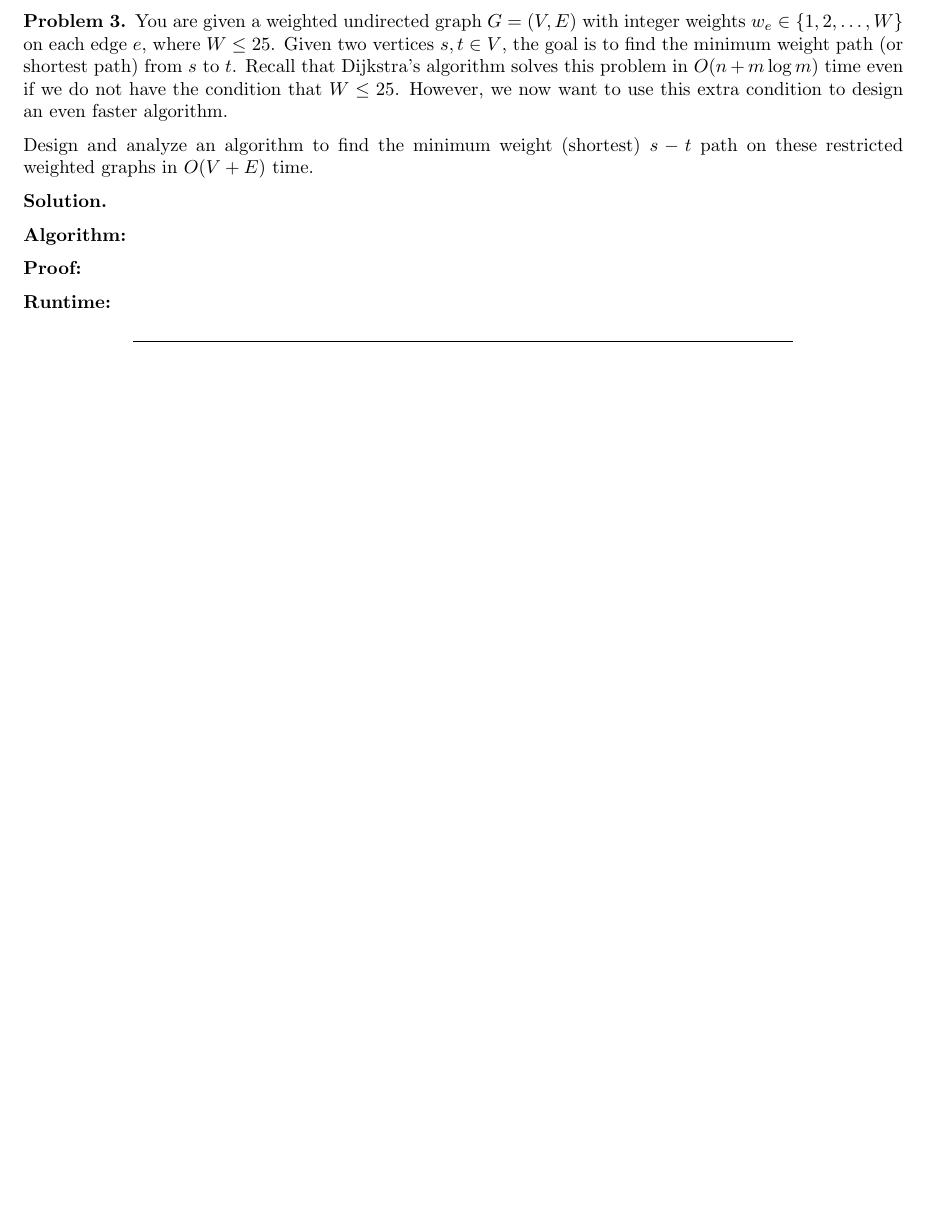
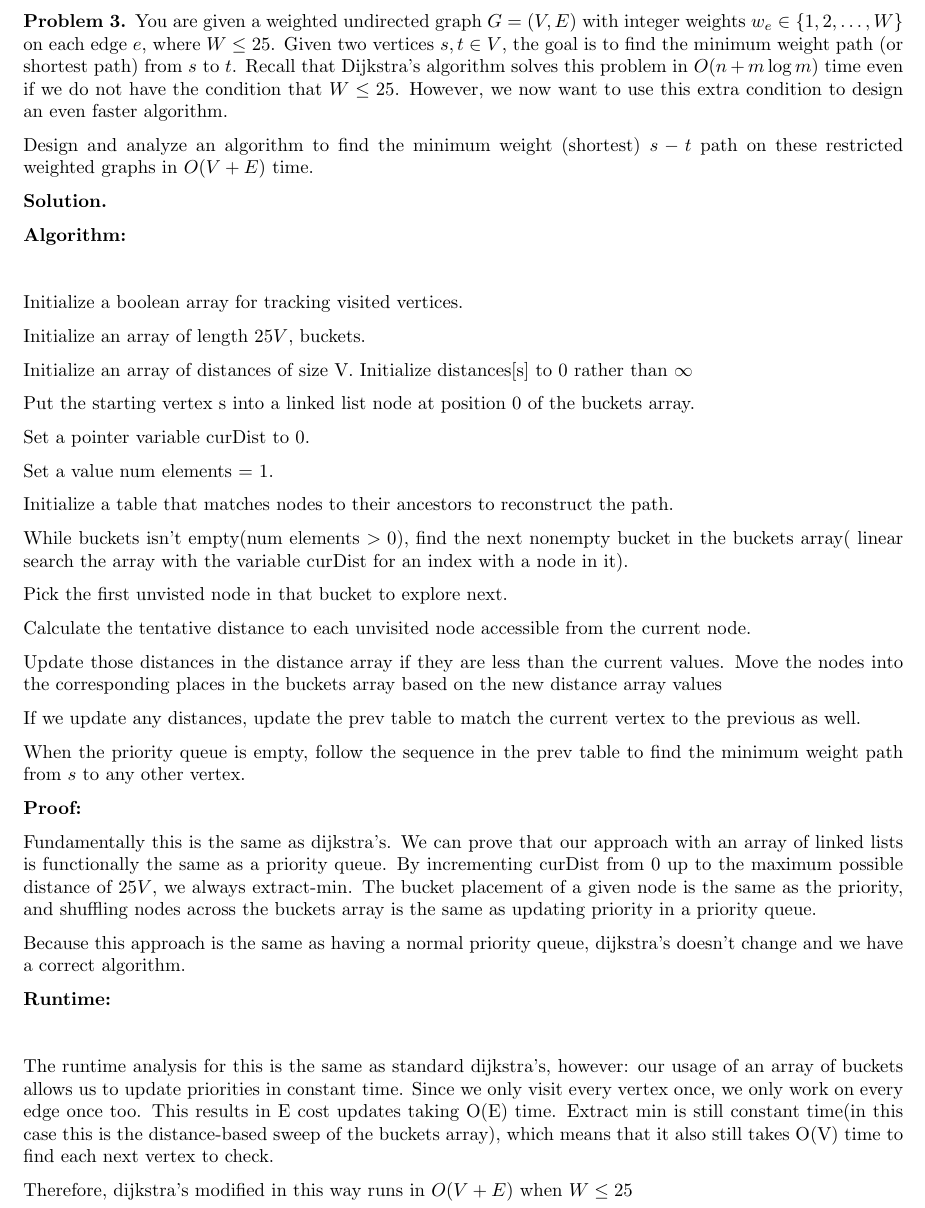
Before and after one commit to Skyward176/cs344hw5, a LaTeX document (CS344-S26-HW-5.tex): part of page 4 of 9 before the commit and part of page 4 of 10 after it, cut so that both start at the same text, the shorter picture padded with empty space. Compiled offline with pdfLaTeX.

Commit message:
Complete problem 3 (i think)

```diff
--- a/CS344-S26-HW-5.tex
+++ b/CS344-S26-HW-5.tex
@@ -248,19 +248,56 @@ Design and analyze an algorithm to find the minimum weight (shortest) $s-t$ path
 
 
 \begin{solution}
+
     \
 
-    \textbf{Algorithm: }
+    \textbf{Algorithm:}
+
     \
+
+    Initialize a boolean array for tracking visited vertices.
+
+    Initialize an array of length $25V$, buckets.
+
+    Initialize an array of distances of size V. Initialize distances[s] to 0 rather than $\infty$
+
+    Put the starting vertex s into a linked list node at position 0 of the buckets array.
+
+    Set a pointer variable curDist to 0.
+
+    Set a value num elements = 1.
+
+    Initialize a table that matches nodes to their ancestors to reconstruct the path.
+
+    While buckets isn't empty(num elements $> 0$), find the next nonempty bucket in the buckets array( linear search the array with the variable curDist for an index with a node in it).
+
+    Pick the first unvisted node in that bucket to explore next.
+
+    Calculate the tentative distance to each unvisited node accessible from the current node.
+
+    Update those distances in the distance array if they are less than the current values. Move the nodes into the corresponding places in the buckets array based on the new distance array values
+
+    If we update any distances, update the prev table to match the current vertex to the previous as well.
+
+    When the priority queue is empty, follow the sequence in the prev table to find the minimum weight path from $s$ to any other vertex.
 
 
     \textbf{Proof: }
     \
 
-    \textbf{Runtime: }
+    Fundamentally this is the same as dijkstra's. We can prove that our approach with an array of linked lists is functionally the same as a priority queue. By incrementing curDist from 0 up to the maximum possible distance of $25V$, we always extract-min. The bucket placement of a given node is the same as the priority, and shuffling nodes across the buckets array is the same as updating priority in a priority queue.
+
+    Because this approach is the same as having a normal priority queue, dijkstra's doesn't change and we have a correct algorithm.
     \
 
+    \textbf{Runtime: }
 
+    \
+
+    The runtime analysis for this is the same as standard dijkstra's, however: our usage of an array of buckets allows us to update priorities in constant time. Since we only visit every vertex once, we only work on every edge once too. This results in E cost updates taking O(E) time.
+    Extract min is still constant time(in this case this is the distance-based sweep of the buckets array), which means that it also still takes O(V) time to find each next vertex to check.
+
+    Therefore, dijkstra's modified in this way runs in $O(V + E)$ when $W\leq25$
 \end{solution}
 
 \newpage
```
Also changed, not shown: CS344-S26-HW-5.pdf.
